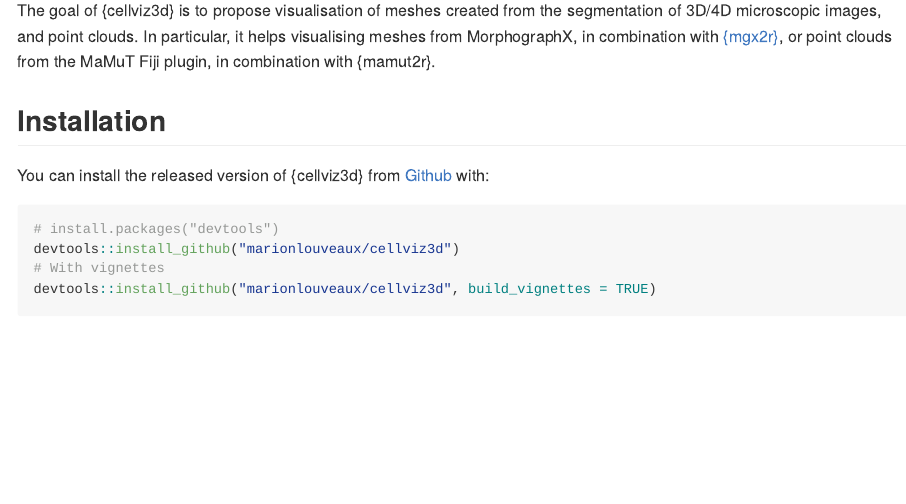
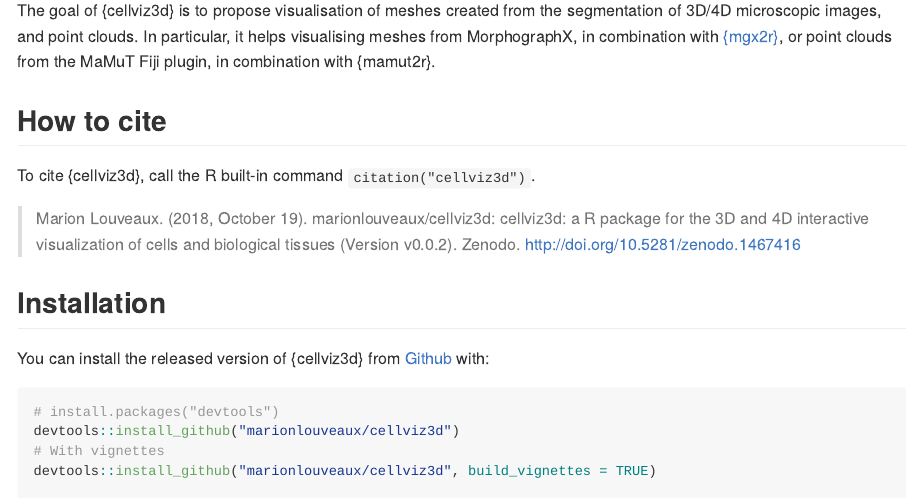
Before and after one commit to marionlouveaux/cellviz3d, an R Markdown document (README.Rmd): the page in a window 1100 px wide, from 110 px down. The pictures show the output file README.md that the author committed with the source, drawn offline in the style of GitHub; badge pictures from the web are left out.

Commit message:
Added citation to readme and /inst.

```diff
--- a/README.Rmd
+++ b/README.Rmd
@@ -18,7 +18,14 @@ knitr::opts_chunk$set(
 
 # cellviz3d
 
-The goal of {cellviz3d} is to propose visualisation of meshes created from the segmentation of 3D/4D microscopic images, and point clouds. In particular, it helps visualising meshes from MorphographX, in combination with [{mgx2r}](https://github.com/marionlouveaux/mgx2r), or point clouds from the MaMuT Fiji plugin, in combination with {mamut2r}. <!--[{mamut2r}](https://github.com/marionlouveaux/mamut2r)-->
+The goal of {cellviz3d} is to propose visualisation of meshes created from the segmentation of 3D/4D microscopic images, and point clouds. In particular, it helps visualising meshes from MorphographX, in combination with [{mgx2r}](https://github.com/marionlouveaux/mgx2r), or point clouds from the [MaMuT Fiji plugin](https://imagej.net/MaMuT), in combination with {mamut2r}.
+
+
+## How to cite
+
+To cite {cellviz3d}, call the R built-in command `citation("cellviz3d")`.
+
+> Marion Louveaux. (2018, October 19). marionlouveaux/cellviz3d: cellviz3d: a R package for the 3D and 4D interactive visualization of cells and biological tissues (Version v0.0.2). Zenodo. http://doi.org/10.5281/zenodo.1467416
 
 ## Installation
 
```
Also changed, not shown: README.md, README.Rmd (2 more changed lines), 1 other file.
